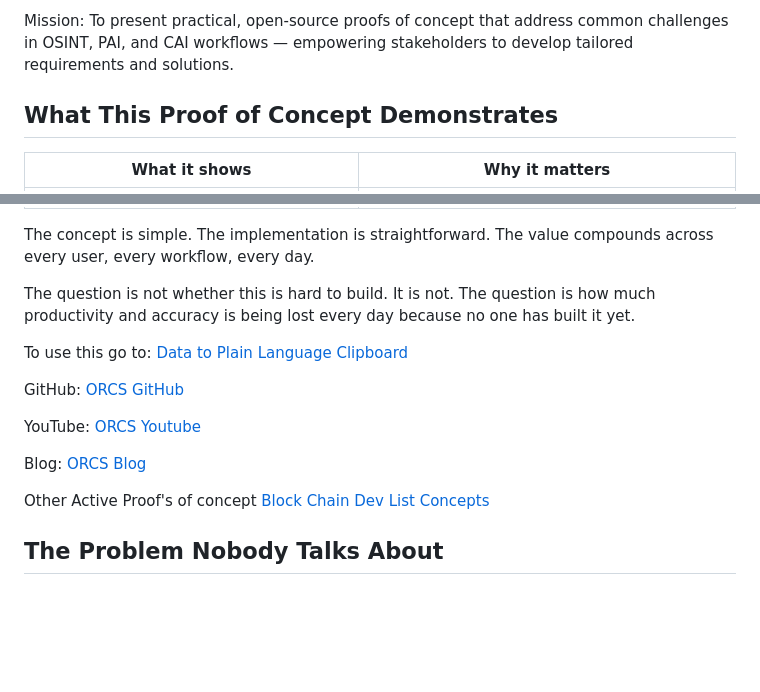
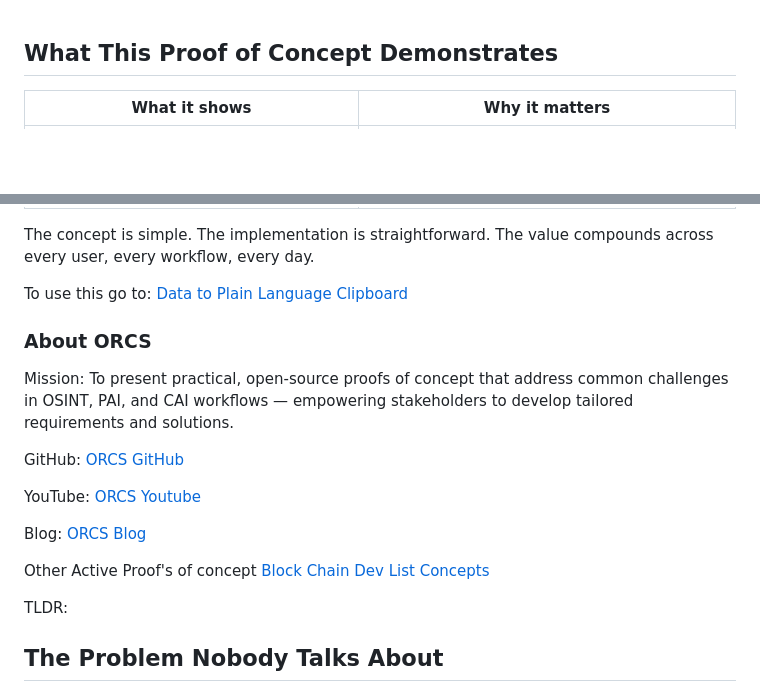
Before and after one commit to OpenResearchCommunicationSystem/Proof-of-Concept-Data-to-Plain-Language-Clip-Board, a Markdown page: README.md, 2 parts joined by grey strips. GitHub-like rendering; blank space fills up the shorter version.

```diff
--- a/README.md
+++ b/README.md
@@ -1,5 +1,3 @@
-Mission: To present practical, open-source proofs of concept that address common challenges in OSINT, PAI, and CAI workflows — empowering stakeholders to develop tailored requirements and solutions.
-
 ## What This Proof of Concept Demonstrates
 
 | What it shows                                                      | Why it matters                                                                  |
@@ -16,9 +14,11 @@ Mission: To present practical, open-source proofs of concept that address common
 
 The concept is simple. The implementation is straightforward. The value compounds across every user, every workflow, every day.
 
-The question is not whether this is hard to build. It is not. The question is how much productivity and accuracy is being lost every day because no one has built it yet.
+To use this go to: [Data to Plain Language Clipboard](https://openresearchcommunicationsystem.github.io/Proof-of-Concept-Data-to-Plain-Language-Clip-Board/)
 
-To use this go to: [Data to Plain Language Clipboard](https://openresearchcommunicationsystem.github.io/Proof-of-Concept-Data-to-Plain-Language-Clip-Board/)
+### About ORCS
+
+Mission: To present practical, open-source proofs of concept that address common challenges in OSINT, PAI, and CAI workflows — empowering stakeholders to develop tailored requirements and solutions.
 
 GitHub: [ORCS GitHub](https://github.com/OpenResearchCommunicationSystem)
 
@@ -32,7 +32,7 @@ Other Active Proof's of concept
 
 
 
-
+TLDR:
 
 
 ## The Problem Nobody Talks About
```
